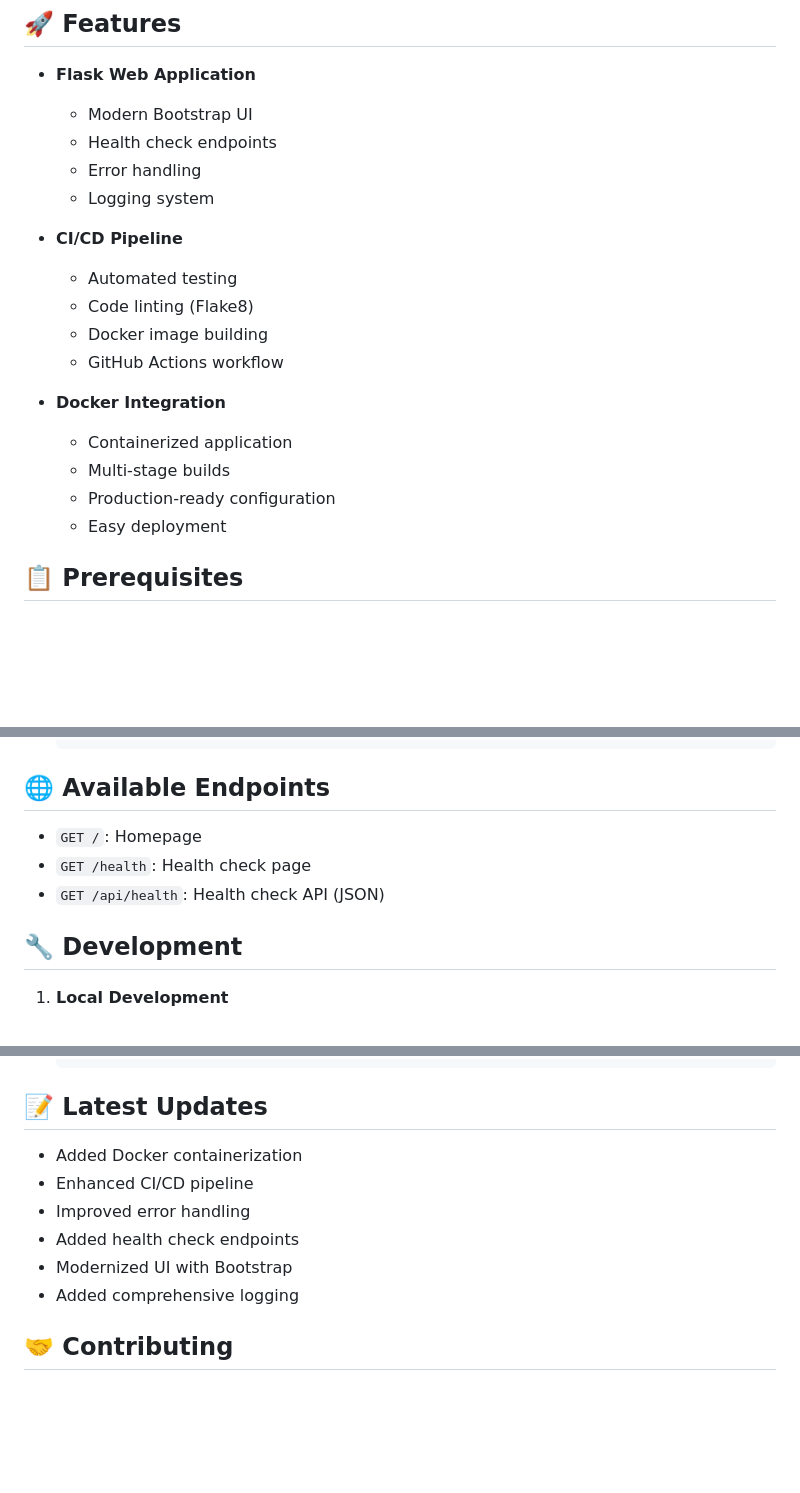
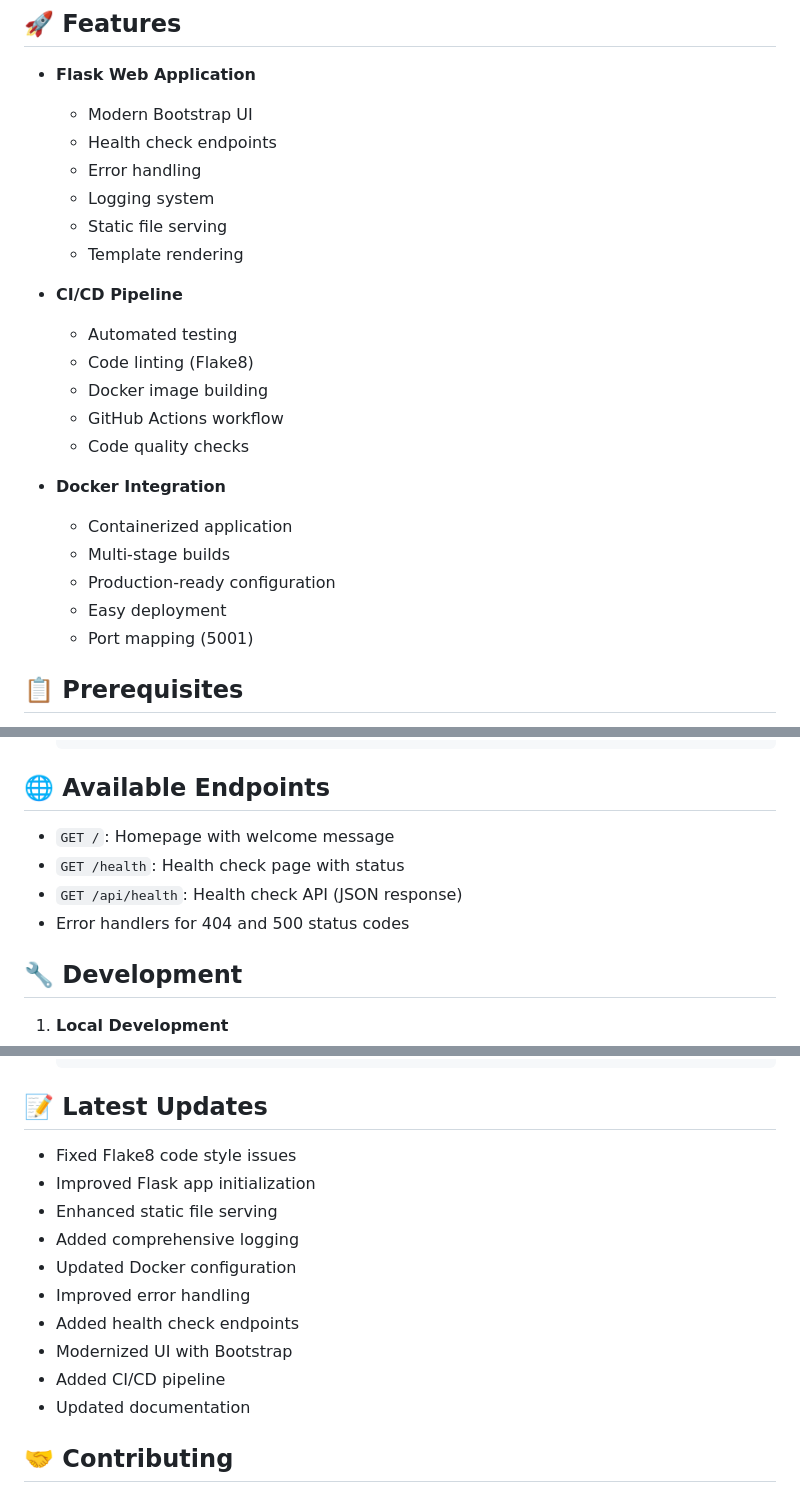
Before and after one commit to Saifudheenpv/flask-ci-cd, a Markdown page: README.md, 3 parts joined by grey strips. Drawn GitHub-style; blank space fills up the shorter version.

Commit message:
docs: update README with latest changes and improvements

```diff
--- a/README.md
+++ b/README.md
@@ -9,18 +9,22 @@ A modern Flask web application with CI/CD pipeline and Docker containerization.
   - Health check endpoints
   - Error handling
   - Logging system
+  - Static file serving
+  - Template rendering
 
 - **CI/CD Pipeline**
   - Automated testing
   - Code linting (Flake8)
   - Docker image building
   - GitHub Actions workflow
+  - Code quality checks
 
 - **Docker Integration**
   - Containerized application
   - Multi-stage builds
   - Production-ready configuration
   - Easy deployment
+  - Port mapping (5001)
 
 ## 📋 Prerequisites
 
@@ -124,9 +129,10 @@ The project uses GitHub Actions for continuous integration and deployment:
 
 ## 🌐 Available Endpoints
 
-- `GET /`: Homepage
-- `GET /health`: Health check page
-- `GET /api/health`: Health check API (JSON)
+- `GET /`: Homepage with welcome message
+- `GET /health`: Health check page with status
+- `GET /api/health`: Health check API (JSON response)
+- Error handlers for 404 and 500 status codes
 
 ## 🔧 Development
 
@@ -147,12 +153,16 @@ The project uses GitHub Actions for continuous integration and deployment:
 
 ## 📝 Latest Updates
 
-- Added Docker containerization
-- Enhanced CI/CD pipeline
+- Fixed Flake8 code style issues
+- Improved Flask app initialization
+- Enhanced static file serving
+- Added comprehensive logging
+- Updated Docker configuration
 - Improved error handling
 - Added health check endpoints
 - Modernized UI with Bootstrap
-- Added comprehensive logging
+- Added CI/CD pipeline
+- Updated documentation
 
 ## 🤝 Contributing
 
```
Also changed, not shown: other parts of README.md (+4 -2 lines).
